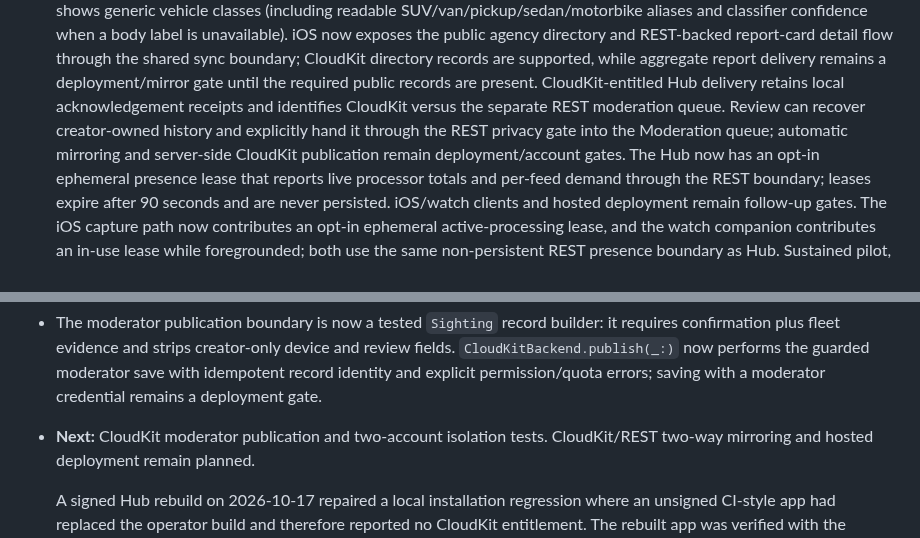
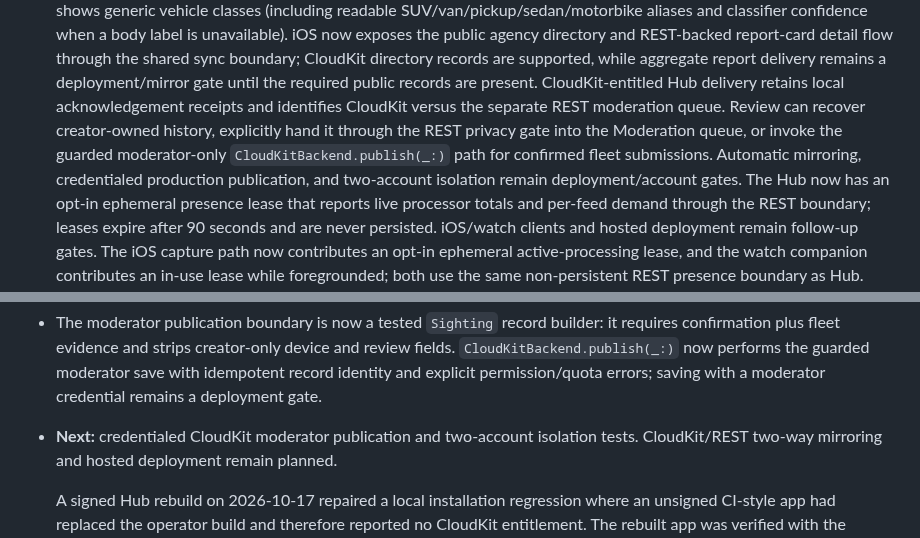
Before and after one commit to noktirnal42/PlateWatch, a Markdown page: docs/PROJECTS.md, 2 parts joined by grey strips. GitHub-like rendering.

Commit message:
Refresh CloudKit roadmap status

```diff
--- a/docs/PROJECTS.md
+++ b/docs/PROJECTS.md
@@ -122,9 +122,11 @@ tests must stay green before its status advances.
   deployment/mirror gate until the required public records are present.
   CloudKit-entitled Hub delivery retains local acknowledgement receipts and
   identifies CloudKit versus the separate REST moderation queue. Review can
-  recover creator-owned history and explicitly hand it through the REST privacy
-  gate into the Moderation queue; automatic mirroring and server-side CloudKit
-  publication remain deployment/account gates.
+  recover creator-owned history, explicitly hand it through the REST privacy
+  gate into the Moderation queue, or invoke the guarded moderator-only
+  `CloudKitBackend.publish(_:)` path for confirmed fleet submissions. Automatic
+  mirroring, credentialed production publication, and two-account isolation
+  remain deployment/account gates.
   The Hub now has an opt-in ephemeral presence lease that reports live processor
   totals and per-feed demand through the REST boundary; leases expire after 90
   seconds and are never persisted. iOS/watch clients and hosted deployment
@@ -237,7 +239,7 @@ tests must stay green before its status advances.
   and review fields. `CloudKitBackend.publish(_:)` now performs the guarded
   moderator save with idempotent record identity and explicit permission/quota
   errors; saving with a moderator credential remains a deployment gate.
-- **Next:** CloudKit moderator publication and two-account
+- **Next:** credentialed CloudKit moderator publication and two-account
   isolation tests. CloudKit/REST two-way mirroring and hosted deployment remain planned.
 
   A signed Hub rebuild on 2026-10-17 repaired a local installation regression where an
```
Also changed, not shown: docs/ROADMAP.md (+6 -4 lines).
